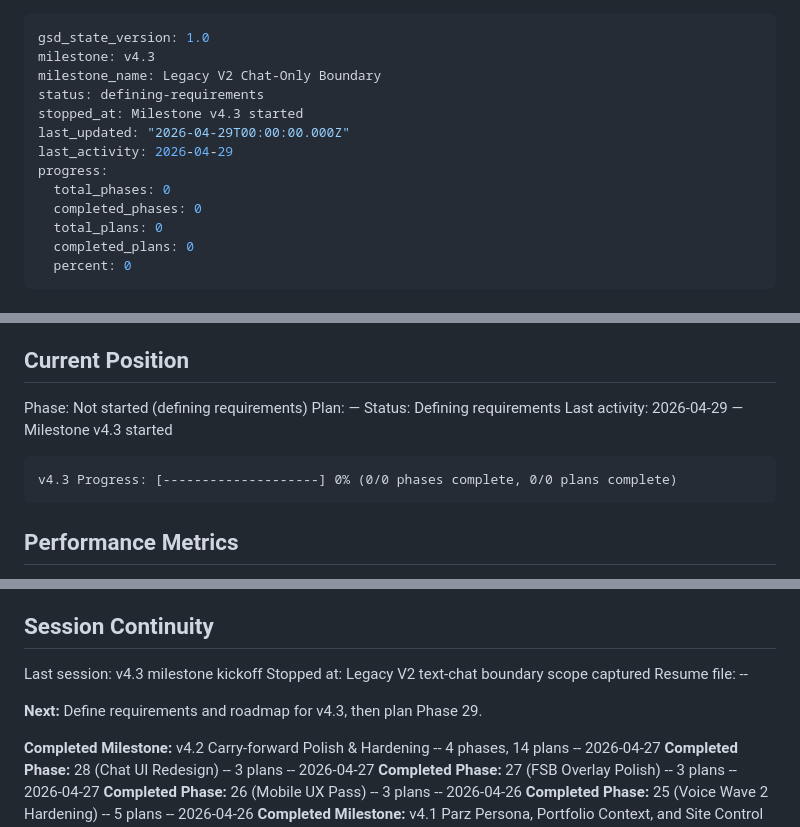
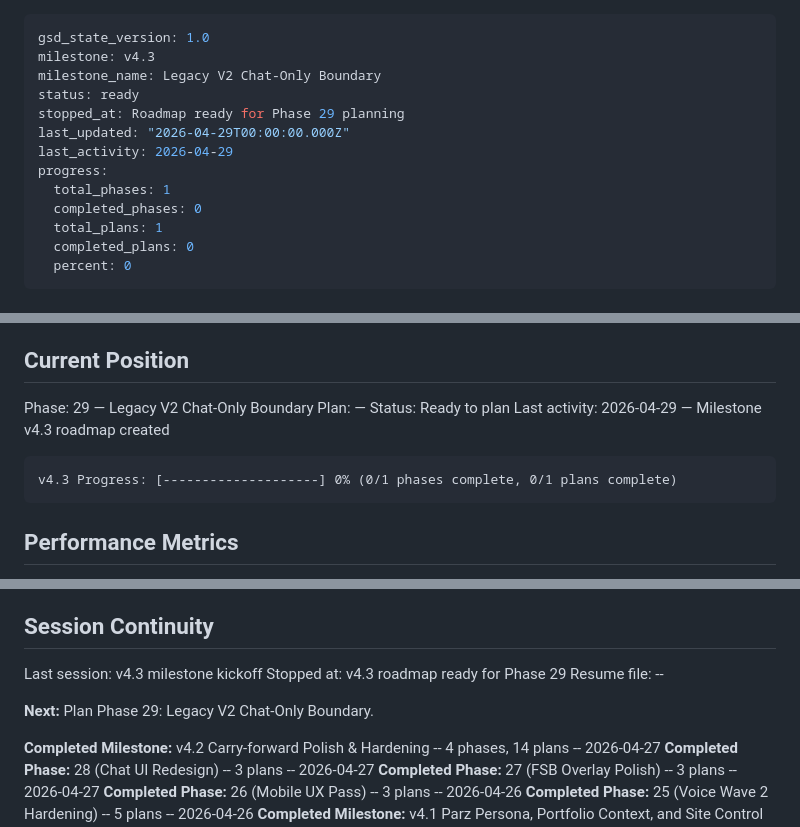
Before and after one commit to LakshmanTurlapati/Portfolio, a Markdown page: .planning/STATE.md, 3 parts joined by grey strips. Drawn GitHub-style.

````diff
--- a/.planning/STATE.md
+++ b/.planning/STATE.md
@@ -2,14 +2,14 @@
 gsd_state_version: 1.0
 milestone: v4.3
 milestone_name: Legacy V2 Chat-Only Boundary
-status: defining-requirements
-stopped_at: Milestone v4.3 started
+status: ready
+stopped_at: Roadmap ready for Phase 29 planning
 last_updated: "2026-04-29T00:00:00.000Z"
 last_activity: 2026-04-29
 progress:
-  total_phases: 0
+  total_phases: 1
   completed_phases: 0
-  total_plans: 0
+  total_plans: 1
   completed_plans: 0
   percent: 0
 ---
@@ -25,13 +25,13 @@ See: .planning/PROJECT.md (updated 2026-04-29)
 
 ## Current Position
 
-Phase: Not started (defining requirements)
+Phase: 29 — Legacy V2 Chat-Only Boundary
 Plan: —
-Status: Defining requirements
-Last activity: 2026-04-29 — Milestone v4.3 started
+Status: Ready to plan
+Last activity: 2026-04-29 — Milestone v4.3 roadmap created
 
 ```
-v4.3 Progress: [--------------------] 0% (0/0 phases complete, 0/0 plans complete)
+v4.3 Progress: [--------------------] 0% (0/1 phases complete, 0/1 plans complete)
 ```
 
 ## Performance Metrics
@@ -98,10 +98,10 @@ v4.3 Progress: [--------------------] 0% (0/0 phases complete, 0/0 plans complet
 ## Session Continuity
 
 Last session: v4.3 milestone kickoff
-Stopped at: Legacy V2 text-chat boundary scope captured
+Stopped at: v4.3 roadmap ready for Phase 29
 Resume file: --
 
-**Next:** Define requirements and roadmap for v4.3, then plan Phase 29.
+**Next:** Plan Phase 29: Legacy V2 Chat-Only Boundary.
 
 **Completed Milestone:** v4.2 Carry-forward Polish & Hardening -- 4 phases, 14 plans -- 2026-04-27
 **Completed Phase:** 28 (Chat UI Redesign) -- 3 plans -- 2026-04-27
````
Also changed, not shown: other parts of .planning/STATE.md (+1 -1 lines), .planning/REQUIREMENTS.md (+9 -9 lines), .planning/ROADMAP.md (+39 -2 lines).
